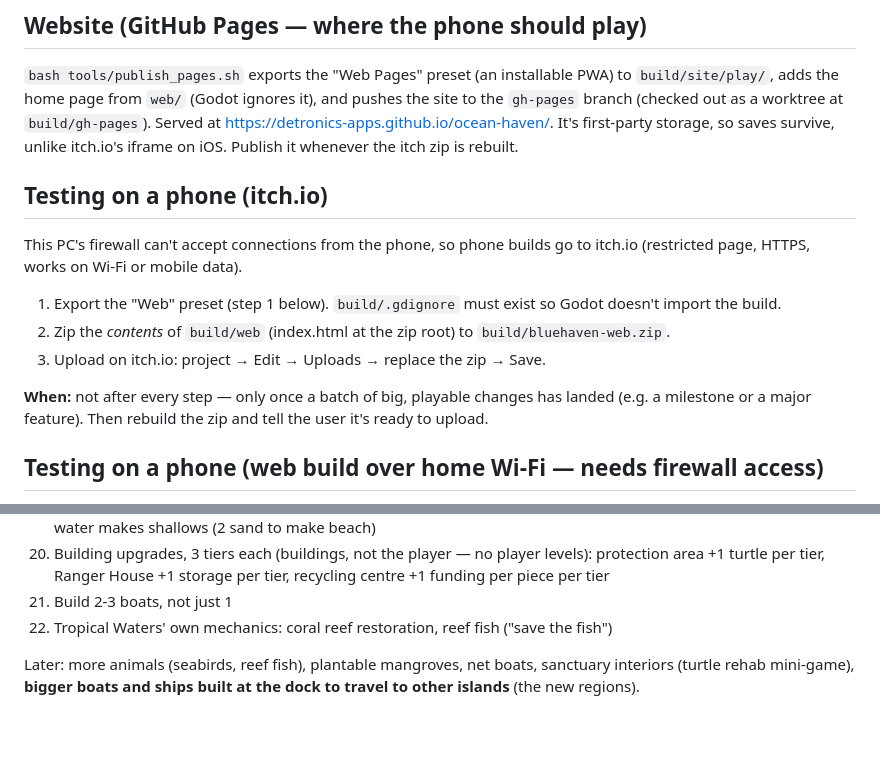
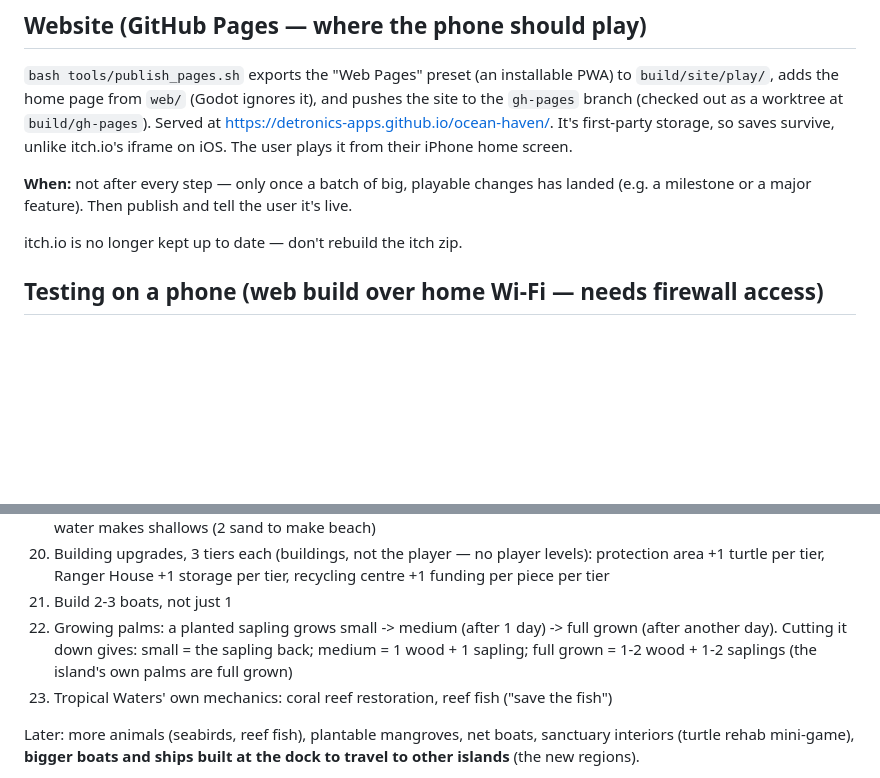
Before and after one commit to detronics-apps/ocean-haven, a Markdown page: CLAUDE.md, 2 parts joined by grey strips. Drawn GitHub-style; blank space fills up the shorter version.

Commit message:
Plan: growing palms; publish to Pages only (itch.io retired)
Co-Authored-By: Claude Opus 5.5 <noreply@anthropic.com>

```diff
--- a/CLAUDE.md
+++ b/CLAUDE.md
@@ -90,19 +90,12 @@ addons/                  third-party Godot plugins only
 `build/site/play/`, adds the home page from `web/` (Godot ignores it), and pushes the site to the
 `gh-pages` branch (checked out as a worktree at `build/gh-pages`). Served at
 https://detronics-apps.github.io/ocean-haven/. It's first-party storage, so saves survive,
-unlike itch.io's iframe on iOS. Publish it whenever the itch zip is rebuilt.
-
-## Testing on a phone (itch.io)
-
-This PC's firewall can't accept connections from the phone, so phone builds go to itch.io
-(restricted page, HTTPS, works on Wi-Fi or mobile data).
-
-1. Export the "Web" preset (step 1 below). `build/.gdignore` must exist so Godot doesn't import the build.
-2. Zip the *contents* of `build/web` (index.html at the zip root) to `build/bluehaven-web.zip`.
-3. Upload on itch.io: project → Edit → Uploads → replace the zip → Save.
+unlike itch.io's iframe on iOS. The user plays it from their iPhone home screen.
 
 **When:** not after every step — only once a batch of big, playable changes has landed (e.g. a
-milestone or a major feature). Then rebuild the zip and tell the user it's ready to upload.
+milestone or a major feature). Then publish and tell the user it's live.
+
+itch.io is no longer kept up to date — don't rebuild the itch zip.
 
 ## Testing on a phone (web build over home Wi-Fi — needs firewall access)
 
@@ -168,7 +161,10 @@ caring for animals". Build in this order, placeholder art:
 20. Building upgrades, 3 tiers each (buildings, not the player — no player levels): protection area
     +1 turtle per tier, Ranger House +1 storage per tier, recycling centre +1 funding per piece per tier
 21. Build 2-3 boats, not just 1
-22. Tropical Waters' own mechanics: coral reef restoration, reef fish ("save the fish")
+22. Growing palms: a planted sapling grows small -> medium (after 1 day) -> full grown (after
+    another day). Cutting it down gives: small = the sapling back; medium = 1 wood + 1 sapling;
+    full grown = 1-2 wood + 1-2 saplings (the island's own palms are full grown)
+23. Tropical Waters' own mechanics: coral reef restoration, reef fish ("save the fish")
 
 Later: more animals (seabirds, reef fish), plantable mangroves, net boats, sanctuary interiors
 (turtle rehab mini-game), **bigger boats and ships built at the dock to travel to other islands**
```
